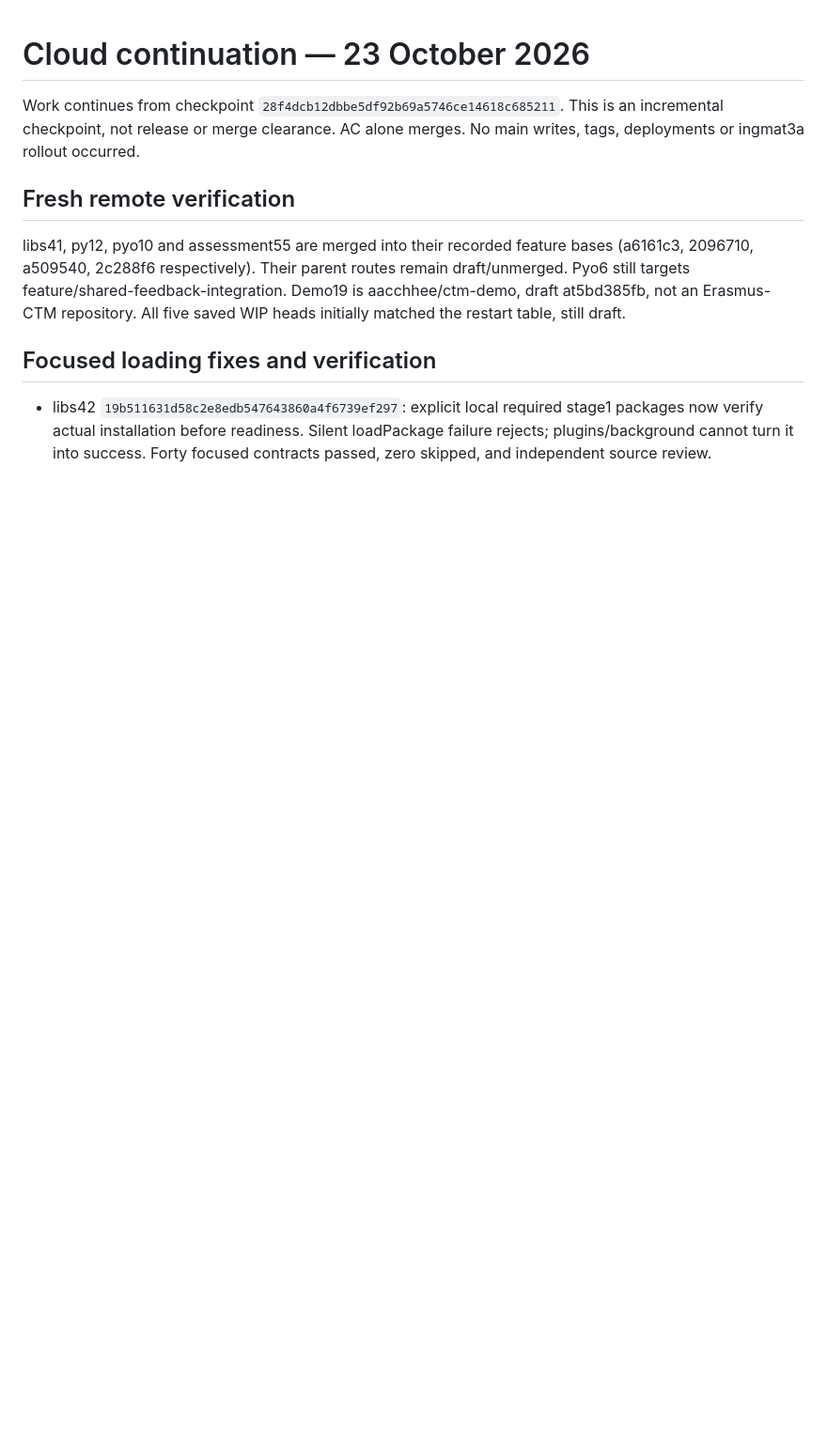
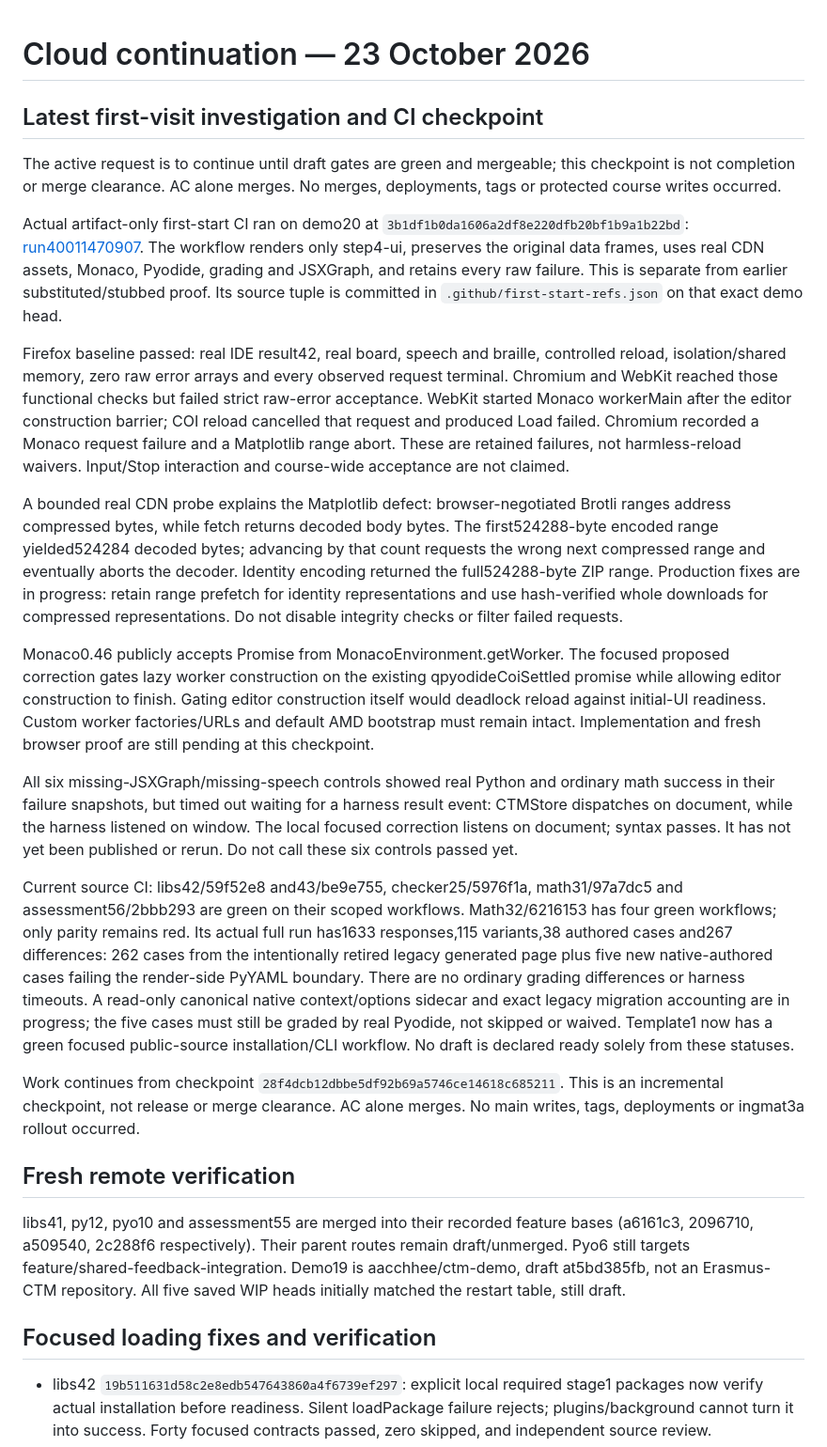
Before and after one commit to Erasmus-CTM/ctm-assessment, a Markdown page: docs/consolidation/2026-10-cloud-continuation.md, the part around the change. Shown at 94% size. Drawn GitHub-style; blank space fills up the shorter version.

Commit message:
Record real first-start failures and focused CI progress [skip ci]

```diff
--- a/docs/consolidation/2026-10-cloud-continuation.md
+++ b/docs/consolidation/2026-10-cloud-continuation.md
@@ -1,4 +1,61 @@
 # Cloud continuation — 23 October 2026
+
+## Latest first-visit investigation and CI checkpoint
+
+The active request is to continue until draft gates are green and mergeable;
+this checkpoint is not completion or merge clearance. AC alone merges. No
+merges, deployments, tags or protected course writes occurred.
+
+Actual artifact-only first-start CI ran on demo20 at
+`3b1df1b0da1606a2df8e220dfb20bf1b9a1b22bd`:
+[run40011470907](https://github.com/aacchhee/ctm-demo/actions/runs/40011470907).
+The workflow renders only step4-ui, preserves the original data frames, uses
+real CDN assets, Monaco, Pyodide, grading and JSXGraph, and retains every raw
+failure. This is separate from earlier substituted/stubbed proof. Its source
+tuple is committed in `.github/first-start-refs.json` on that exact demo head.
+
+Firefox baseline passed: real IDE result42, real board, speech and braille,
+controlled reload, isolation/shared memory, zero raw error arrays and every
+observed request terminal. Chromium and WebKit reached those functional checks
+but failed strict raw-error acceptance. WebKit started Monaco workerMain after
+the editor construction barrier; COI reload cancelled that request and produced
+Load failed. Chromium recorded a Monaco request failure and a Matplotlib range
+abort. These are retained failures, not harmless-reload waivers. Input/Stop
+interaction and course-wide acceptance are not claimed.
+
+A bounded real CDN probe explains the Matplotlib defect: browser-negotiated
+Brotli ranges address compressed bytes, while fetch returns decoded body bytes.
+The first524288-byte encoded range yielded524284 decoded bytes; advancing by
+that count requests the wrong next compressed range and eventually aborts the
+decoder. Identity encoding returned the full524288-byte ZIP range. Production
+fixes are in progress: retain range prefetch for identity representations and
+use hash-verified whole downloads for compressed representations. Do not
+disable integrity checks or filter failed requests.
+
+Monaco0.46 publicly accepts Promise<Worker> from MonacoEnvironment.getWorker.
+The focused proposed correction gates lazy worker construction on the existing
+qpyodideCoiSettled promise while allowing editor construction to finish. Gating
+editor construction itself would deadlock reload against initial-UI readiness.
+Custom worker factories/URLs and default AMD bootstrap must remain intact.
+Implementation and fresh browser proof are still pending at this checkpoint.
+
+All six missing-JSXGraph/missing-speech controls showed real Python and ordinary
+math success in their failure snapshots, but timed out waiting for a harness
+result event: CTMStore dispatches on document, while the harness listened on
+window. The local focused correction listens on document; syntax passes. It
+has not yet been published or rerun. Do not call these six controls passed yet.
+
+Current source CI: libs42/59f52e8 and43/be9e755, checker25/5976f1a,
+math31/97a7dc5 and assessment56/2bbb293 are green on their scoped workflows.
+Math32/6216153 has four green workflows; only parity remains red. Its actual
+full run has1633 responses,115 variants,38 authored cases and267 differences:
+262 cases from the intentionally retired legacy generated page plus five new
+native-authored cases failing the render-side PyYAML boundary. There are no
+ordinary grading differences or harness timeouts. A read-only canonical native
+context/options sidecar and exact legacy migration accounting are in progress;
+the five cases must still be graded by real Pyodide, not skipped or waived.
+Template1 now has a green focused public-source installation/CLI workflow.
+No draft is declared ready solely from these statuses.
 
 Work continues from checkpoint `28f4dcb12dbbe5df92b69a5746ce14618c685211`.
 This is an incremental checkpoint, not release or merge clearance. AC alone
```
